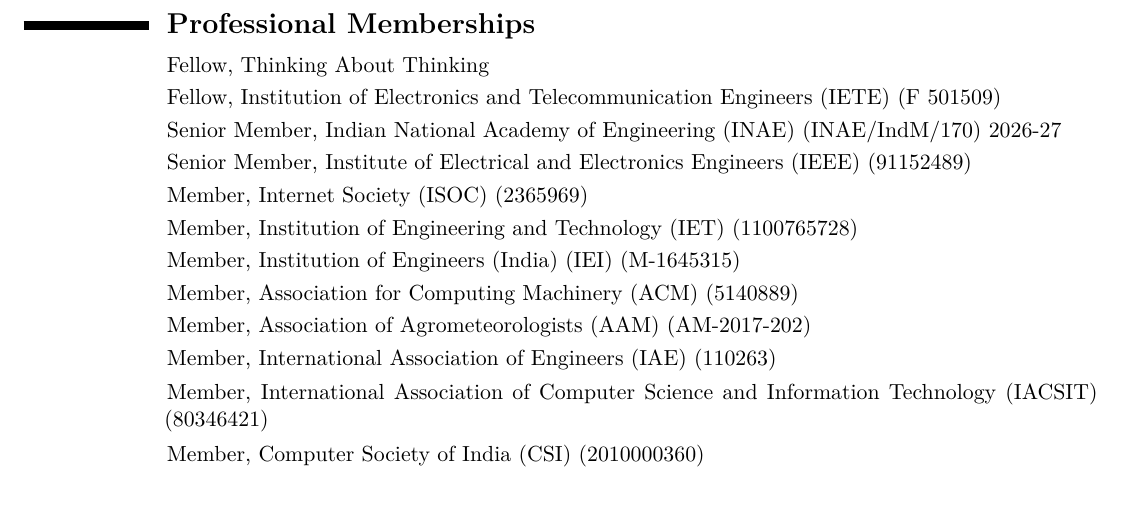
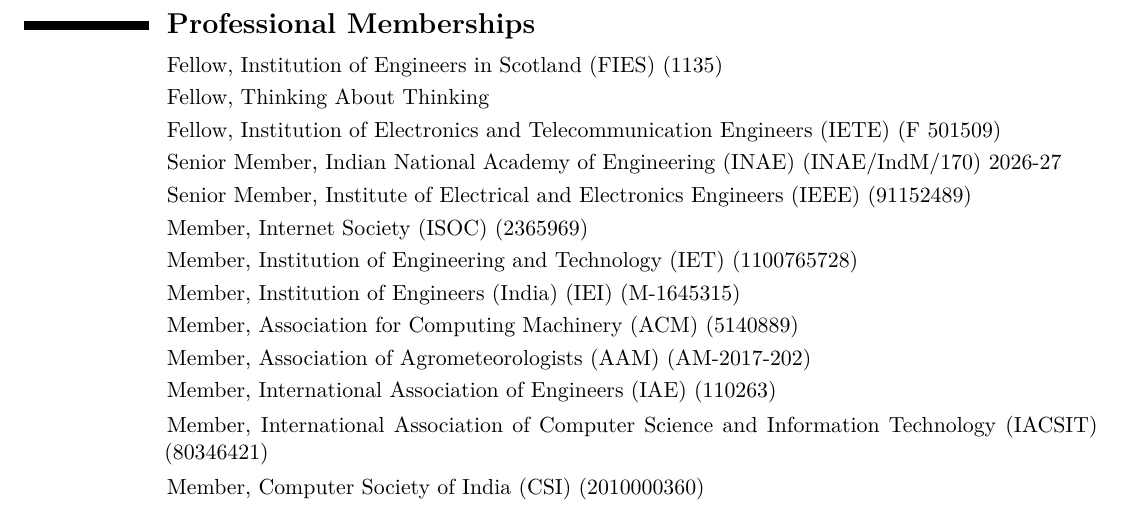
Before and after one commit to ParthaPRay/ParthaPRay.github.io, a LaTeX CV (assets/ParthaPratimRay_CV_Latex.tex): part of page 3 of 29, cut so that both start at the same text. Compiled offline with XeLaTeX.

Commit message:
Add files via upload

```diff
--- a/assets/ParthaPratimRay_CV_Latex.tex
+++ b/assets/ParthaPratimRay_CV_Latex.tex
@@ -129,6 +130,7 @@
 
 
 \section{\textbf{Professional Memberships}}
+\cvitem{}{Fellow, Institution of Engineers in Scotland (FIES) (1135)}
 \cvitem{}{Fellow, Thinking About Thinking}
 \cvitem{}{Fellow, Institution of Electronics and Telecommunication Engineers (IETE) (F 501509)}
 \cvitem{}{Senior Member, Indian National Academy of Engineering (INAE) (INAE/IndM/170) 2026-27}
```
Also changed, not shown: assets/ParthaPratimRay_CV_Latex.pdf, assets/ParthaPratimRay_CV_Latex.tex (1 more changed lines).
